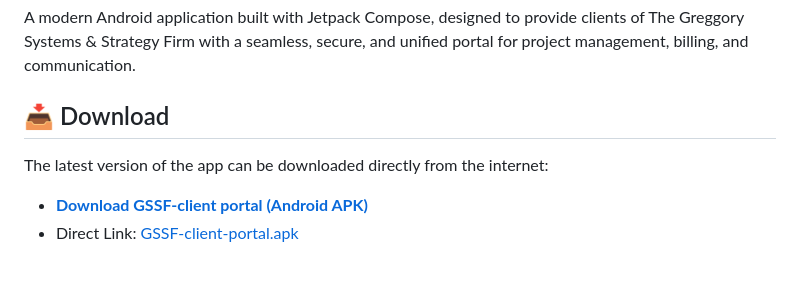
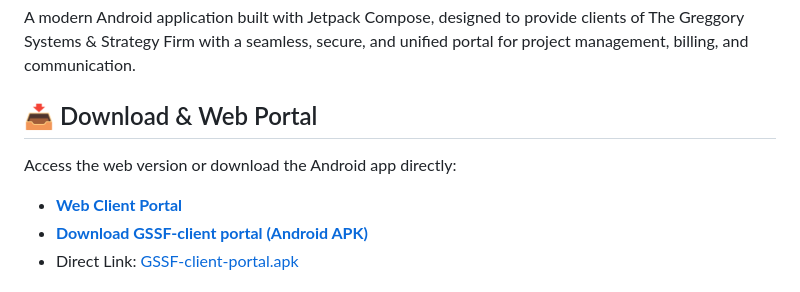
Before and after one commit to mwanzabrian958-svg/client-portal-The-Greggory-Systems-And-Strategy-firm-company-system, a Markdown page: README.md, the part around the change. Rendered like a GitHub page.

Commit message:
Add official web portal link (client-portal-tgssf.onrender.com) to documentation

```diff
--- a/README.md
+++ b/README.md
@@ -2,8 +2,9 @@
 
 A modern Android application built with Jetpack Compose, designed to provide clients of The Greggory Systems & Strategy Firm with a seamless, secure, and unified portal for project management, billing, and communication.
 
-## 📥 Download
-The latest version of the app can be downloaded directly from the internet:
+## 📥 Download & Web Portal
+Access the web version or download the Android app directly:
+*   [**Web Client Portal**](https://client-portal-tgssf.onrender.com)
 *   [**Download GSSF-client portal (Android APK)**](https://mwanzabrian958-svg.github.io/client-portal-The-Greggory-Systems-And-Strategy-firm-company-system/)
 *   Direct Link: [GSSF-client-portal.apk](https://github.com/mwanzabrian958-svg/client-portal-The-Greggory-Systems-And-Strategy-firm-company-system/raw/main/docs/GSSF-client-portal.apk)
 
```
Also changed, not shown: USER_MANUAL.md (+2 -1 lines).
